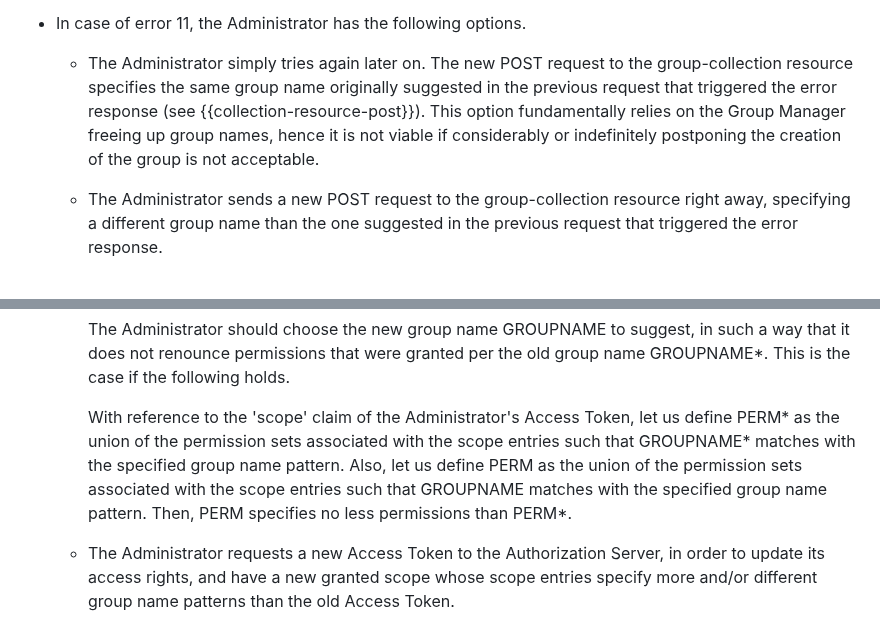
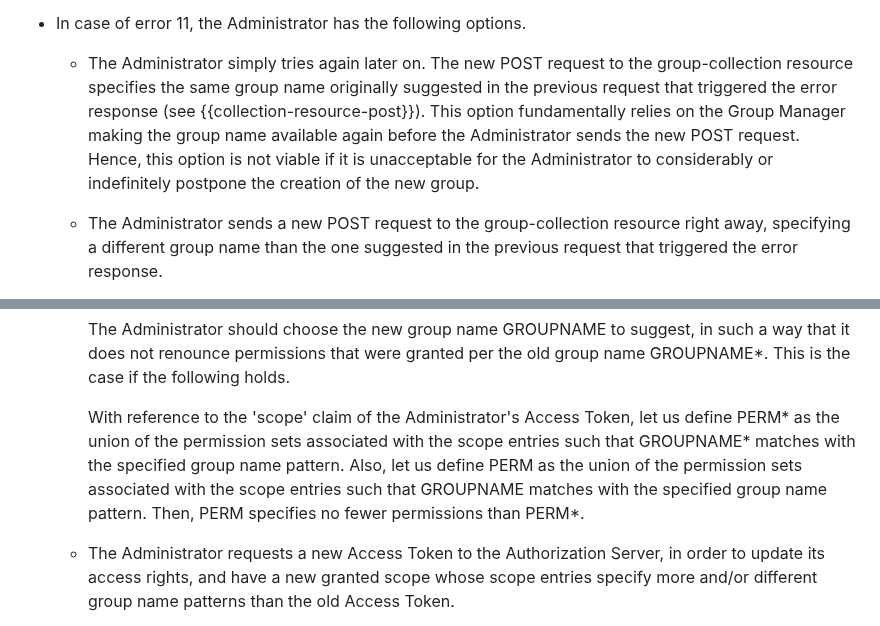
Before and after one commit to ace-wg/ace-oscore-gm-admin, a Markdown page: draft-ietf-ace-oscore-gm-admin.md, 2 parts joined by grey strips. Rendered like a GitHub page.

```diff
--- a/draft-ietf-ace-oscore-gm-admin.md
+++ b/draft-ietf-ace-oscore-gm-admin.md
@@ -1267,7 +1267,7 @@ When receiving an error response from the Group Manager, an Administrator may us
 
 * In case of error 11, the Administrator has the following options.
 
-   - The Administrator simply tries again later on. The new POST request to the group-collection resource specifies the same group name originally suggested in the previous request that triggered the error response (see {{collection-resource-post}}). This option fundamentally relies on the Group Manager freeing up group names, hence it is not viable if considerably or indefinitely postponing the creation of the group is not acceptable.
+   - The Administrator simply tries again later on. The new POST request to the group-collection resource specifies the same group name originally suggested in the previous request that triggered the error response (see {{collection-resource-post}}). This option fundamentally relies on the Group Manager making the group name available again before the Administrator sends the new POST request. Hence, this option is not viable if it is unacceptable for the Administrator to considerably or indefinitely postpone the creation of the new group.
 
    - The Administrator sends a new POST request to the group-collection resource right away, specifying a different group name than the one suggested in the previous request that triggered the error response.
 
@@ -1275,7 +1275,7 @@ When receiving an error response from the Group Manager, an Administrator may us
 
       The Administrator should choose the new group name GROUPNAME to suggest, in such a way that it does not renounce permissions that were granted per the old group name GROUPNAME*. This is the case if the following holds.
 
-      With reference to the 'scope' claim of the Administrator's Access Token, let us define PERM* as the union of the permission sets associated with the scope entries such that GROUPNAME* matches with the specified group name pattern. Also, let us define PERM as the union of the permission sets associated with the scope entries such that GROUPNAME matches with the specified group name pattern. Then, PERM specifies no less permissions than PERM*.
+      With reference to the 'scope' claim of the Administrator's Access Token, let us define PERM* as the union of the permission sets associated with the scope entries such that GROUPNAME* matches with the specified group name pattern. Also, let us define PERM as the union of the permission sets associated with the scope entries such that GROUPNAME matches with the specified group name pattern. Then, PERM specifies no fewer permissions than PERM*.
 
    - The Administrator requests a new Access Token to the Authorization Server, in order to update its access rights, and have a new granted scope whose scope entries specify more and/or different group name patterns than the old Access Token.
 
```
Also changed, not shown: other parts of draft-ietf-ace-oscore-gm-admin.md (+8 -8 lines).
